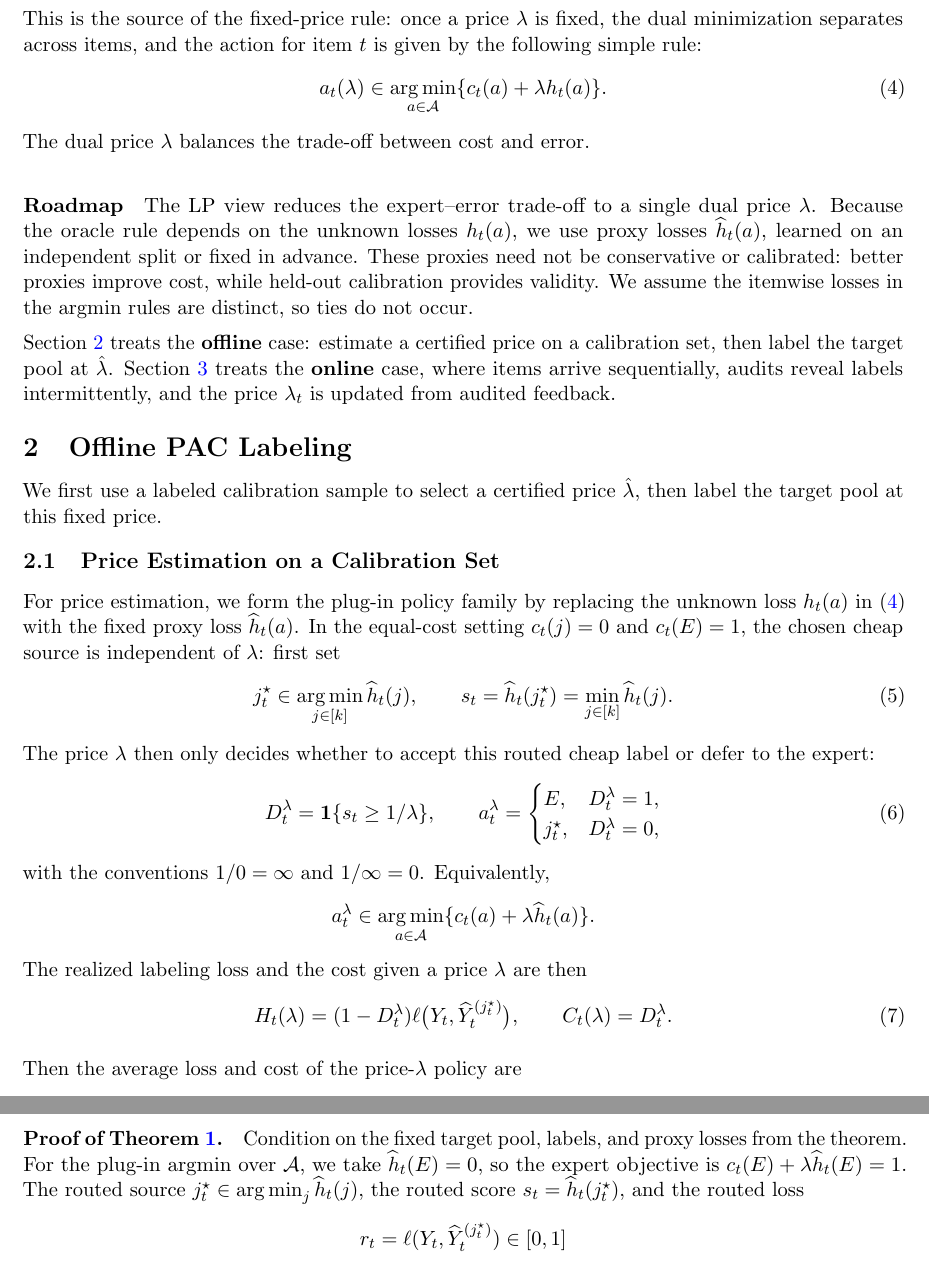
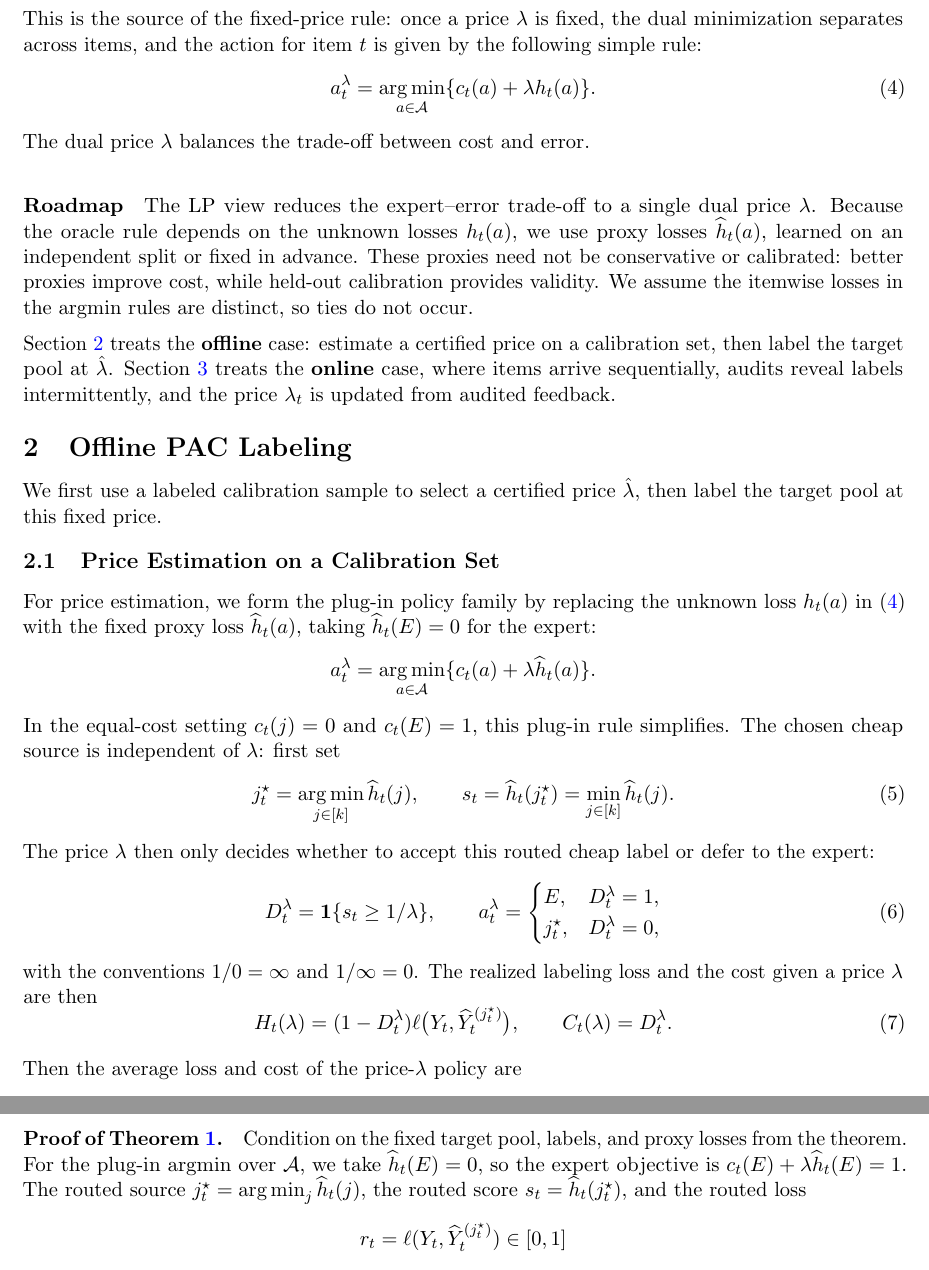
Before and after one commit to tutudh/tijana-final-project, a LaTeX document (main.tex): two parts of pages 2 and 8 of 16, joined at a grey line, cut so that both start at the same text. Compiled offline with pdfLaTeX.

Commit message:
Clarify plug-in policy notation

```diff
--- a/main.tex
+++ b/main.tex
@@ -187,8 +187,8 @@ The dual problem is the one-dimensional concave maximization problem (See Append
 This is the source of the fixed-price rule: once a price $\lambda$ is fixed,
 the dual minimization separates across items, and the action for item $t$ is given by the following simple rule:
 \begin{equation}
-    a_t(\lambda)
-    \in
+    a_t^\lambda
+    =
     \argmin_{a\in\calA}
     \{c_t(a)+\lambda h_t(a)\}.
     \label{eq:true-price-action}
@@ -223,12 +223,20 @@ We first use a labeled calibration sample to select a certified price
 
 For price estimation, we form the plug-in policy family by replacing the
 unknown loss \(h_t(a)\) in \eqref{eq:true-price-action} with the fixed proxy loss
-\(\hath_t(a)\).
-In the equal-cost setting \(c_t(j)=0\) and \(c_t(E)=1\), the chosen cheap
+\(\hath_t(a)\), taking \(\hath_t(E)=0\) for the expert:
+\[
+    a_t^\lambda
+    =
+    \argmin_{a\in\calA}
+    \{c_t(a)+\lambda\hath_t(a)\}.
+\]
+In the equal-cost setting \(c_t(j)=0\) and \(c_t(E)=1\), this plug-in rule
+simplifies. The chosen cheap
 source is independent of \(\lambda\): first set
 \begin{equation}
     j_t^\star
-    \in \argmin_{j\in[k]}\hath_{t}(j),
+    =
+    \argmin_{j\in[k]}\hath_{t}(j),
     \qquad
     s_t=\hath_t(j_t^\star)=\min_{j\in[k]}\hath_t(j).
     \label{eq:proxy-j-star}
@@ -249,13 +257,6 @@ label or defer to the expert:
     \label{eq:proxy-action}
 \end{equation}
 with the conventions \(1/0=\infty\) and \(1/\infty=0\).
-Equivalently,
-\[
-    a_t^\lambda
-    \in
-    \argmin_{a\in\calA}
-    \{c_t(a)+\lambda\hath_t(a)\}.
-\]
 The realized labeling loss and the cost given a price $\lambda$ are then
 \begin{equation}
     H_t(\lambda)
@@ -740,7 +741,7 @@ duality.
 Condition on the fixed target pool, labels, and proxy losses from the theorem.
 For the plug-in argmin over \(\calA\), we take \(\hath_t(E)=0\), so the expert
 objective is \(c_t(E)+\lambda\hath_t(E)=1\).
-The routed source \(j_t^\star\in\argmin_j\hath_t(j)\), the routed score
+The routed source \(j_t^\star=\argmin_j\hath_t(j)\), the routed score
 \(s_t=\hath_t(j_t^\star)\), and the routed loss
 \[
     r_t=\ell(Y_t,\hatY_t^{(j_t^\star)})\in[0,1]
```
Also changed, not shown: main.pdf, main.tex (4 more changed lines).
